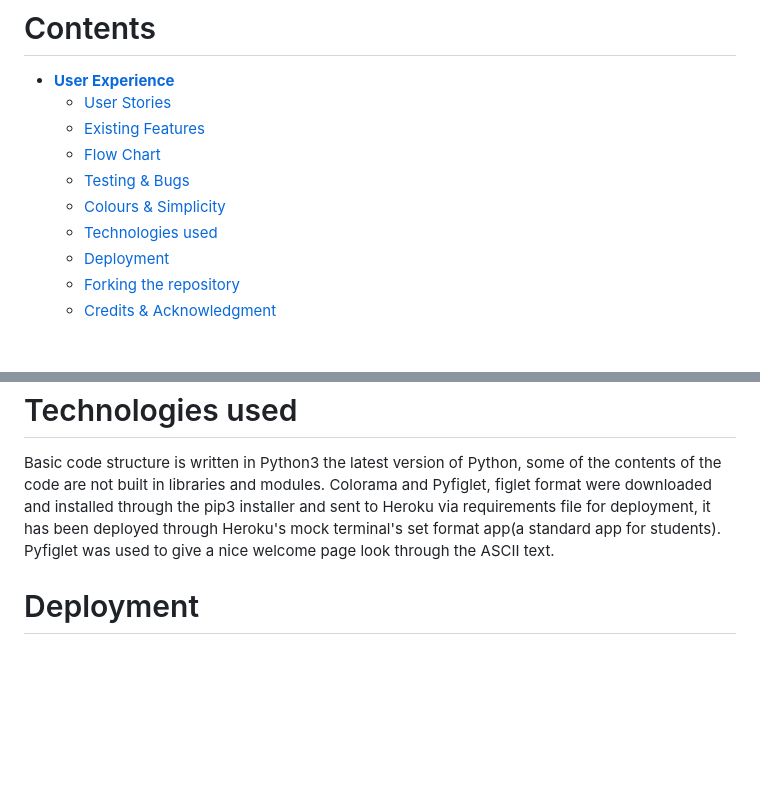
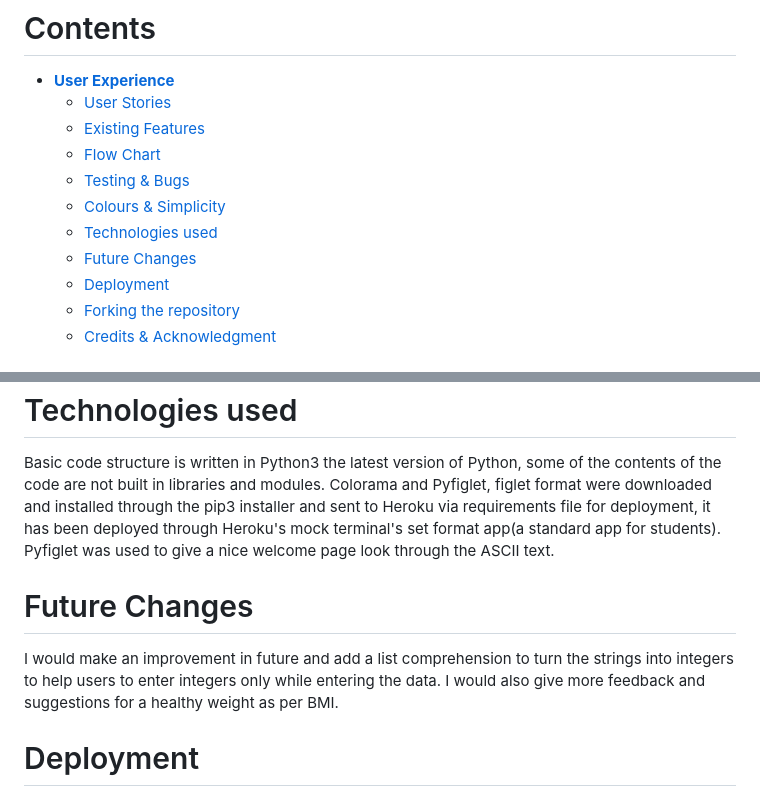
Before and after one commit to Mr-KulwinderSingh/body-mass-index, a Markdown page: README.md, 2 parts joined by grey strips. GitHub-like rendering; blank space fills up the shorter version.

Commit message:
Update and add new content in the README.md file future changes

```diff
--- a/README.md
+++ b/README.md
@@ -24,6 +24,7 @@ It is very easy to use and understand, a userfiendly design where you just have
     * [Testing & Bugs](<#testing--bugs>)
     * [Colours & Simplicity](<#colours--simplicity>)
     * [Technologies used](<#technologies-used>)
+    * [Future Changes](<#future-changes>)
     * [Deployment](<#deployment>)
     * [Forking the repository](<#forking-the-respository>)
     * [Credits & Acknowledgment](<#credits--acknowlegement>)
@@ -112,6 +113,11 @@ Multiple colours have not been used to keep the design of the app very simple an
 Basic code structure is written in Python3 the latest version of Python, some of the contents of the code are not built in libraries and modules. Colorama and Pyfiglet, figlet format were downloaded and installed through the pip3 installer and sent to Heroku via requirements file for deployment, it has been deployed through Heroku's mock terminal's set format app(a standard app for students). Pyfiglet was used to give a nice welcome page look through the ASCII text.
 
 
+# Future Changes #
+
+I would make an improvement in future and add a list comprehension to turn the strings into integers to help users to enter integers only while entering the data. I would also give more feedback and suggestions for a healthy weight as per BMI.
+
+
 # Deployment #
 
 The project was deployed using the Code Institute's mock terminal for Heroku
```
